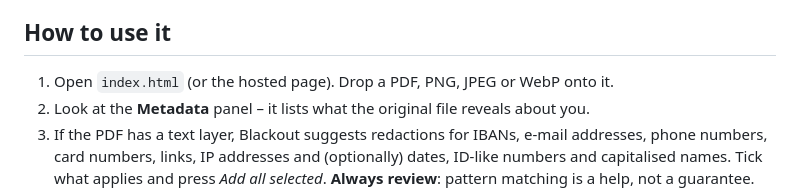
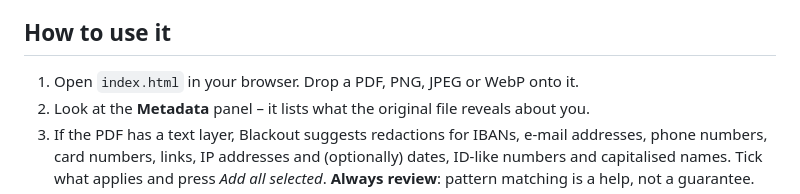
Before and after one commit to Lilith568/Blackout, a Markdown page: README.md, the part around one of its changes. GitHub-like rendering.

```diff
--- a/README.md
+++ b/README.md
@@ -26,7 +26,7 @@ The common thread: the person cannot or must not upload the file to a "free onli
 
 ## How to use it
 
-1. Open `index.html` (or the hosted page). Drop a PDF, PNG, JPEG or WebP onto it.
+1. Open `index.html` in your browser. Drop a PDF, PNG, JPEG or WebP onto it.
 2. Look at the **Metadata** panel – it lists what the original file reveals about you.
 3. If the PDF has a text layer, Blackout suggests redactions for IBANs, e-mail addresses, phone numbers, card numbers, links, IP addresses and (optionally) dates, ID-like numbers and capitalised names. Tick what applies and press *Add all selected*. **Always review**: pattern matching is a help, not a guarantee.
 4. Draw additional boxes with the mouse or finger. *Remove box* deletes one, *Undo* steps back.
```
Also changed, not shown: other parts of README.md (+1 -1 lines).
